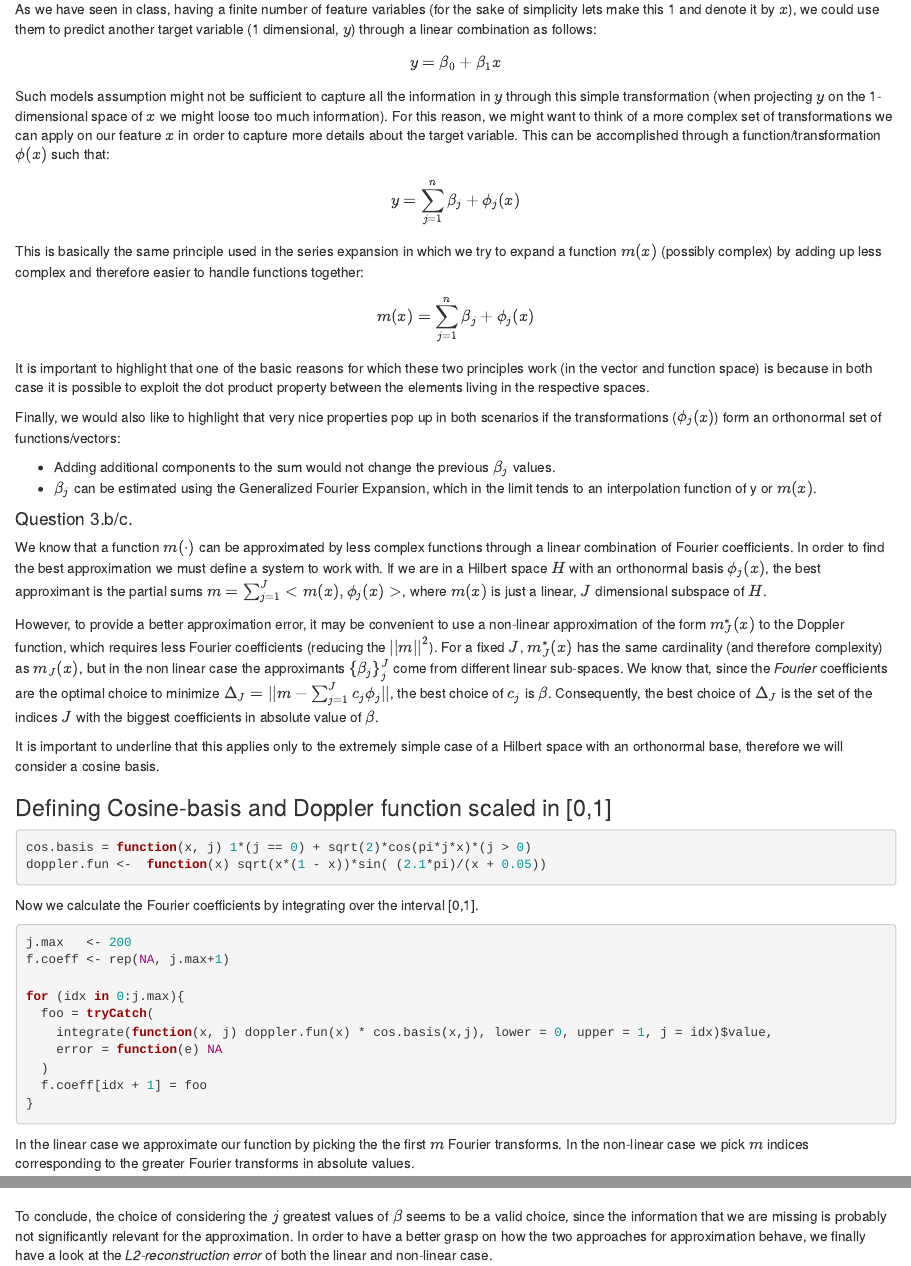
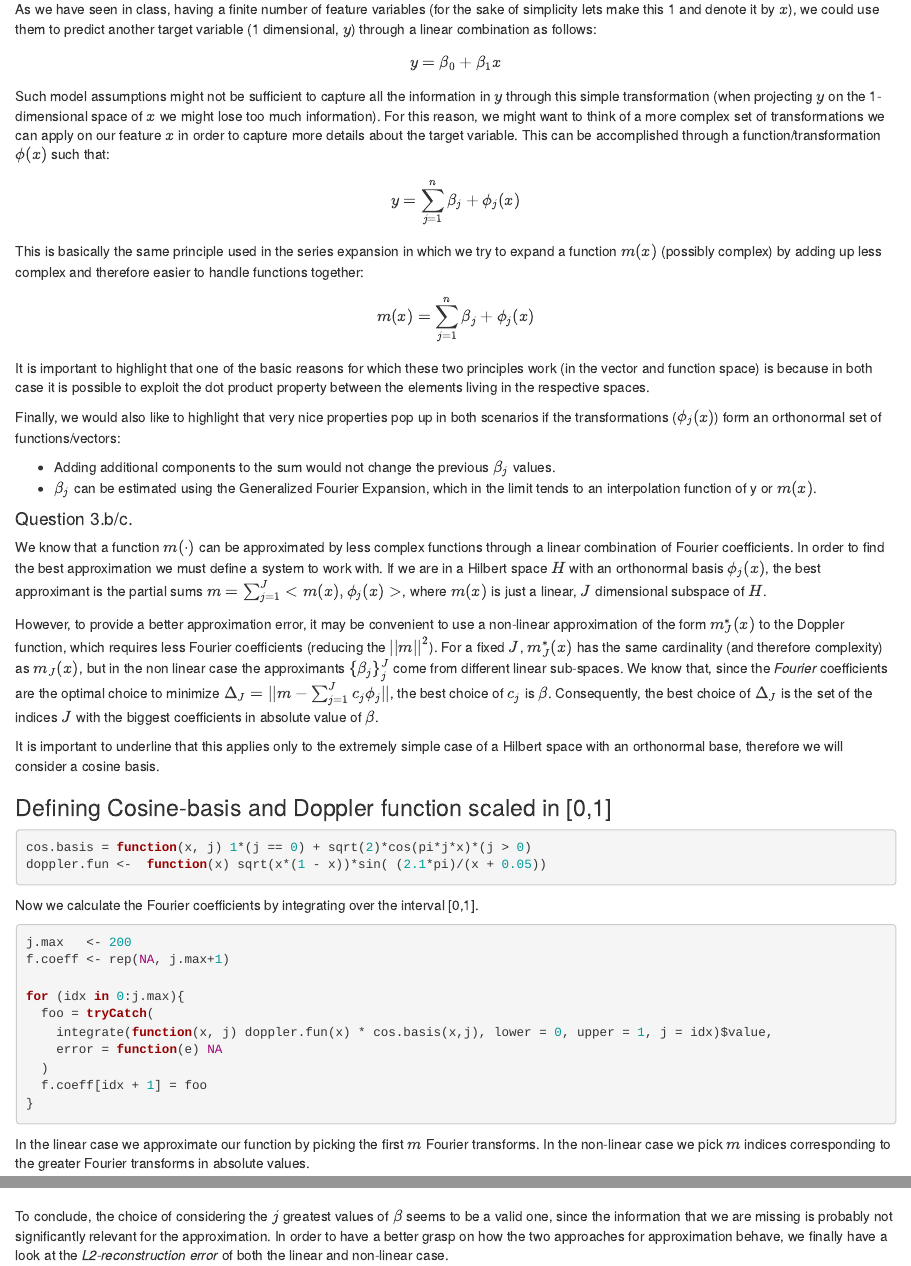
Before and after one commit to martinabetti-97/brutti_lovers-3, an R Markdown document (HW1/code/hw_01_exercise1.Rmd): the page in a window 1100 px wide, from 180 px down, and a second part further down, joined at a grey line. Rendered offline with R 4.5, knitr and Pandoc, with nearby package versions.

Commit message:
fixed typos

````diff
--- a/HW1/code/hw_01_exercise1.Rmd
+++ b/HW1/code/hw_01_exercise1.Rmd
@@ -23,7 +23,7 @@ As we have seen in class, having a finite number of feature variables (for the s
 y = \beta_0 + \beta_1x
 \end{align}
 
-Such models assumption might not be sufficient to capture all the information in $y$ through this simple transformation (when projecting $y$ on the 1-dimensional space of $x$ we might loose too much information). For this reason, we might want to think of a more complex set of transformations we can apply on our feature $x$ in order to capture more details about the target variable. This can be accomplished through a function/transformation $\phi(x)$ such that:
+Such model assumptions might not be sufficient to capture all the information in $y$ through this simple transformation (when projecting $y$ on the 1-dimensional space of $x$ we might lose too much information). For this reason, we might want to think of a more complex set of transformations we can apply on our feature $x$ in order to capture more details about the target variable. This can be accomplished through a function/transformation $\phi(x)$ such that:
 
 \begin{align}
 y = \sum_{j=1}^n \beta_j + \phi_j(x)
@@ -78,7 +78,7 @@ for (idx in 0:j.max){
 
 ```
 
-In the linear case we approximate our function by picking the the first $m$ Fourier transforms. In the non-linear case we pick $m$ indices corresponding to the greater Fourier transforms in absolute values.
+In the linear case we approximate our function by picking the first $m$ Fourier transforms. In the non-linear case we pick $m$ indices corresponding to the greater Fourier transforms in absolute values.
 
 ```{r funcs}
 
@@ -185,4 +185,4 @@ datatable(error_df)
 
 ```
 
-To conclude, the choice of considering the $j$ greatest values of $\beta$ seems to be a valid choice, since the information that we are missing is probably not significantly relevant for the approximation. In order to have a better grasp on how the two approaches for approximation behave, we finally have a look at the *L2-reconstruction error* of both the linear and non-linear case.
+To conclude, the choice of considering the $j$ greatest values of $\beta$ seems to be a valid one, since the information that we are missing is probably not significantly relevant for the approximation. In order to have a better grasp on how the two approaches for approximation behave, we finally have a look at the *L2-reconstruction error* of both the linear and non-linear case.
````
